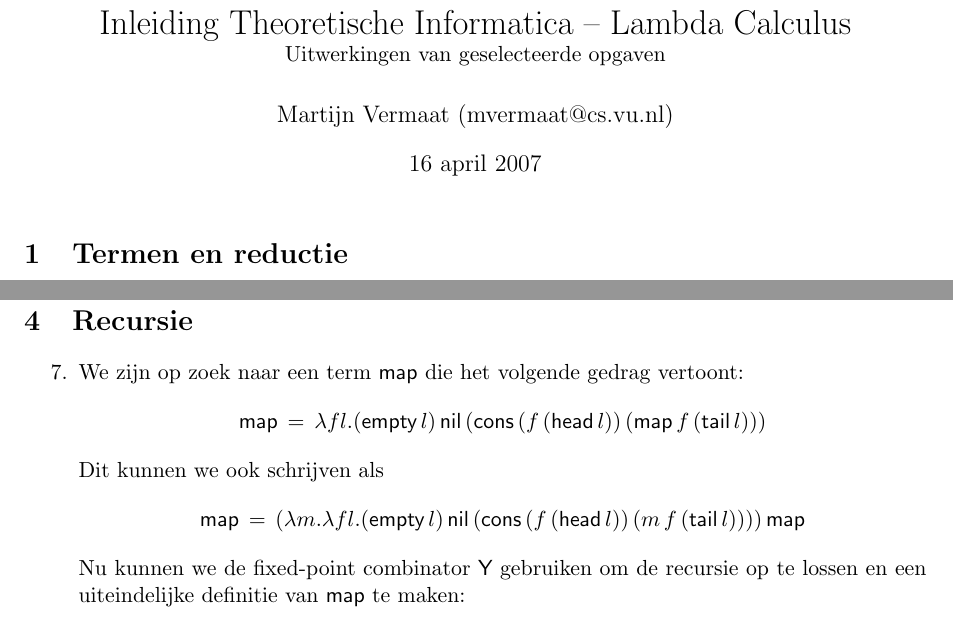
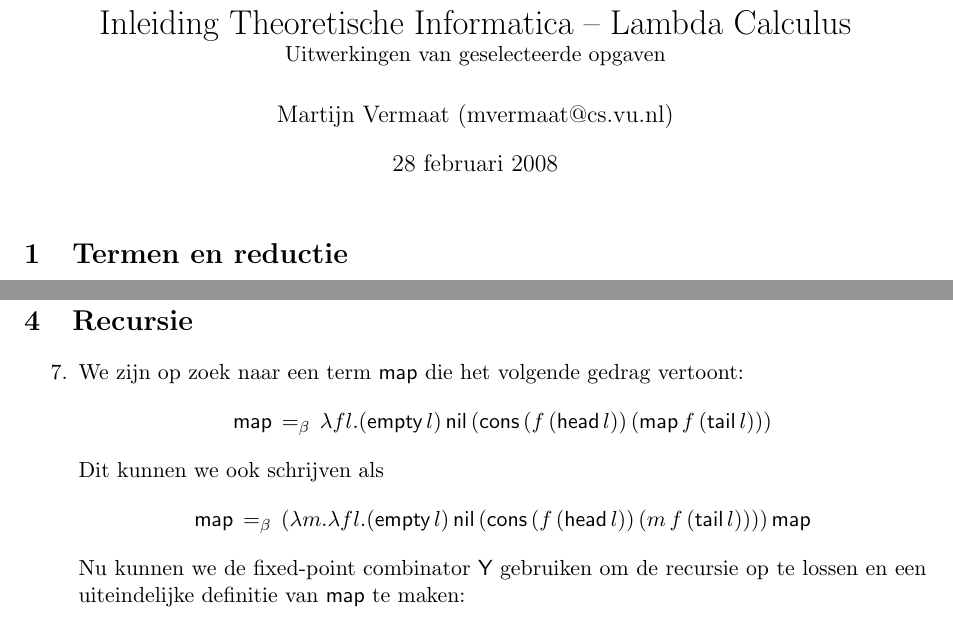
Before and after one commit to martijnvermaat/documents, a LaTeX document (vu/iti/lambda-calculus/uitwerkingen.tex): two parts of pages 1 and 3 of 3, joined at a grey line, cut so that both start at the same text. Compiled offline with pdfLaTeX.

Commit message:
Updated for 2008.

```diff
--- a/vu/iti/lambda-calculus/uitwerkingen.tex
+++ b/vu/iti/lambda-calculus/uitwerkingen.tex
@@ -28,7 +28,7 @@
 \title{Inleiding Theoretische Informatica -- Lambda Calculus\\
 \normalsize{Uitwerkingen van geselecteerde opgaven}}
 \author{Martijn Vermaat (mvermaat@cs.vu.nl)}
-\date{16 april 2007}
+\date{28 februari 2008}
 
 
 \begin{document}
@@ -231,12 +231,12 @@ reduceert naar $\textsf{true}$.
 \item[7.]
 We zijn op zoek naar een term $\textsf{map}$ die het volgende gedrag vertoont:
 \begin{equation*}
-\textsf{map} \, = \, \lambda f l. (\textsf{empty} \, l) \, \textsf{nil} \,
+\textsf{map} \, =_{\beta} \, \lambda f l. (\textsf{empty} \, l) \, \textsf{nil} \,
 (\textsf{cons} \, (f \, (\textsf{head} \, l)) \, (\textsf{map} \, f \, (\textsf{tail} \, l)))
 \end{equation*}
 Dit kunnen we ook schrijven als
 \begin{equation*}
-\textsf{map} \, = \, (\lambda m. \lambda f l. (\textsf{empty} \, l) \, \textsf{nil} \,
+\textsf{map} \, =_{\beta} \, (\lambda m. \lambda f l. (\textsf{empty} \, l) \, \textsf{nil} \,
 (\textsf{cons} \, (f \, (\textsf{head} \, l)) \, (m \, f \, (\textsf{tail} \, l)))) \, \textsf{map}
 \end{equation*}
 Nu kunnen we de fixed-point combinator $\textsf{Y}$ gebruiken om de recursie op te lossen
```
